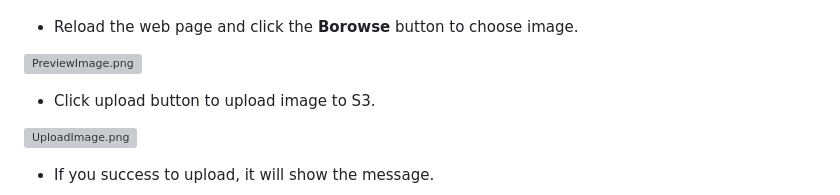
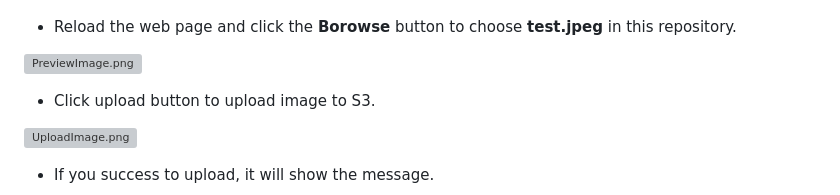
Before and after one commit to kaijan/AWS-AI-Workshop, a Markdown page: Build-a-Serverless-Facial-Detect-Application-with-AWS-Lambda/README.md, the part around the change. Rendered like a GitHub page; grey boxes are pictures that could not be loaded.

Commit message:
[Build-a-Serverless-Facial-Detect-Application-with-AWS-Lambda] Add web test image.

```diff
--- a/Build-a-Serverless-Facial-Detect-Application-with-AWS-Lambda/README.md
+++ b/Build-a-Serverless-Facial-Detect-Application-with-AWS-Lambda/README.md
@@ -350,7 +350,7 @@ Build a Serverless Facial Detect Application with AWS Lambda
 - Back to the S3 bucket you created in previous section and upload these files by dragging them into the upload window. These files must be on the same layer of index.html file. It should be like as below:
 ![S3Folder.png](./images/S3Folder.png)
 
-- Reload the web page and click the __Borowse__ button to choose image.
+- Reload the web page and click the __Borowse__ button to choose __test.jpeg__ in this repository.
 
 ![PreviewImage.png](./images/PreviewImage.png)
 
```
Also changed, not shown: Build-a-Serverless-Facial-Detect-Application-with-AWS-Lambda/test.jpeg (added).
